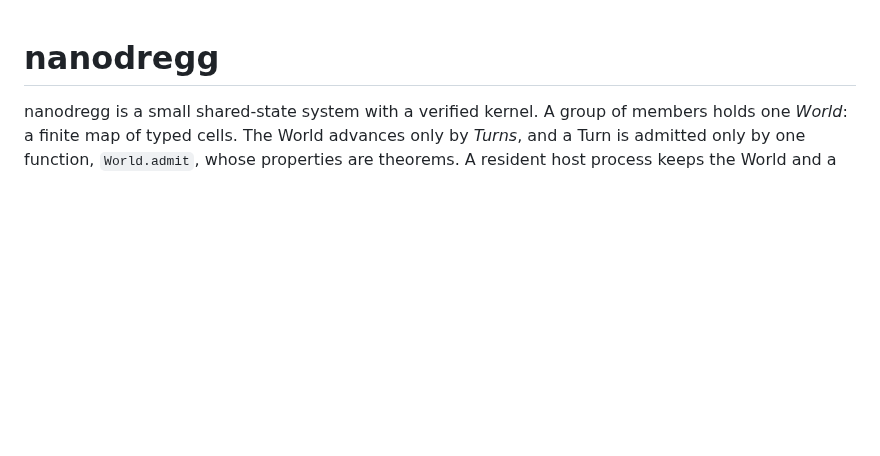
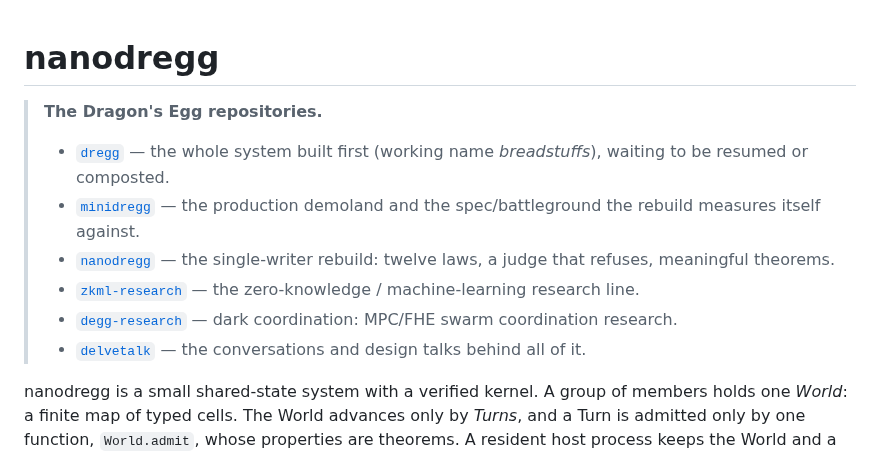
Before and after one commit to emberian/nanodregg, a Markdown page: README.md, the part around the change. Drawn GitHub-style; blank space fills up the shorter version.

Commit message:
readme: the Dragon's Egg repositories, a header block pointing to the sibling repos
Co-Authored-By: Claude Fable 5.1 <noreply@anthropic.com>

```diff
--- a/README.md
+++ b/README.md
@@ -1,4 +1,14 @@
 # nanodregg
+
+> **The Dragon's Egg repositories.**
+>
+> - [`dregg`](https://github.com/emberian/dregg) — the whole system built first (working name *breadstuffs*), waiting to be resumed or composted.
+> - [`minidregg`](https://github.com/emberian/minidregg) — the production demoland and the spec/battleground the rebuild measures itself against.
+> - [`nanodregg`](https://github.com/emberian/nanodregg) — the single-writer rebuild: twelve laws, a judge that refuses, meaningful theorems.
+> - [`zkml-research`](https://github.com/emberian/zkml-research) — the zero-knowledge / machine-learning research line.
+> - [`degg-research`](https://github.com/emberian/degg-research) — dark coordination: MPC/FHE swarm coordination research.
+> - [`delvetalk`](https://github.com/emberian/delvetalk) — the conversations and design talks behind all of it.
+
 
 nanodregg is a small shared-state system with a verified kernel. A group of members holds one
 *World*: a finite map of typed cells. The World advances only by *Turns*, and a Turn is admitted
```
